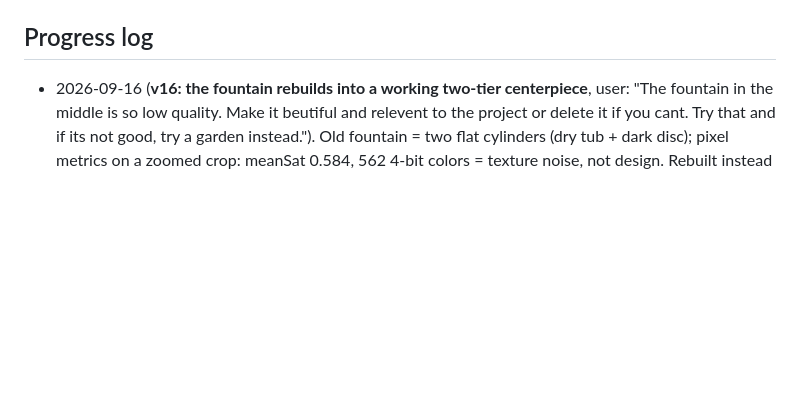
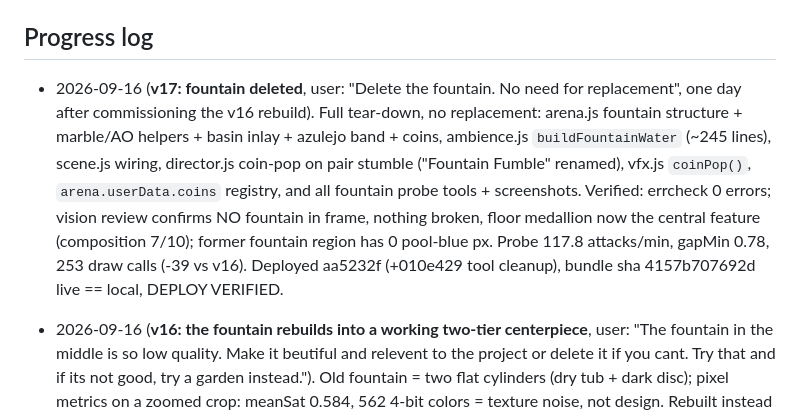
Before and after one commit to shojaee76-cmyk/rope-duel, a Markdown page: PROJECT.md, the part around the change. GitHub-like rendering; blank space fills up the shorter version.

Commit message:
docs: PROJECT.md v17 entry (fountain deleted, no replacement)

```diff
--- a/PROJECT.md
+++ b/PROJECT.md
@@ -24,6 +24,7 @@ A single-page site: two Andalusian cats (DON GATO = BUY pressure, green; SULTAN
 - New frame-budget + contact harness in `tools/`: `fightprof.mjs` (per-subsystem frame time bucketed idle/active/brawl + GPU timer query), `screen_gap.mjs` (on-screen head clearance in pixels), `govtest.mjs` + `restest.mjs` (quality-governor evidence), `liveload.mjs` (callout storm + forced brawl), `headdiag.mjs`/`triple_probe.mjs` (contact-constraint telemetry), `shot_meter.mjs`/`meter_ab.mjs` (badge geometry + placement A/B).
 
 ## Progress log
+- 2026-09-16 (**v17: fountain deleted**, user: "Delete the fountain. No need for replacement", one day after commissioning the v16 rebuild). Full tear-down, no replacement: arena.js fountain structure + marble/AO helpers + basin inlay + azulejo band + coins, ambience.js `buildFountainWater` (~245 lines), scene.js wiring, director.js coin-pop on pair stumble ("Fountain Fumble" renamed), vfx.js `coinPop()`, `arena.userData.coins` registry, and all fountain probe tools + screenshots. Verified: errcheck 0 errors; vision review confirms NO fountain in frame, nothing broken, floor medallion now the central feature (composition 7/10); former fountain region has 0 pool-blue px. Probe 117.8 attacks/min, gapMin 0.78, 253 draw calls (-39 vs v16). Deployed aa5232f (+010e429 tool cleanup), bundle sha 4157b707692d live == local, DEPLOY VERIFIED.
 - 2026-09-16 (**v16: the fountain rebuilds into a working two-tier centerpiece**, user: "The fountain in the middle is so low quality. Make it beutiful and relevent to the project or delete it if you cant. Try that and if its not good, try a garden instead."). Old fountain = two flat cylinders (dry tub + dark disc); pixel metrics on a zoomed crop: meanSat 0.584, 562 4-bit colors = texture noise, not design. Rebuilt instead of deleted, and made thematically load-bearing: the water tints with the LIVE tape pressure (BUY green / SELL red, eased 0.9s tau) - the fountain joins the medallion, flag and HUD as a tape-driven element.
   - arena.js: stepped octagonal plinth, azulejo band (4 BIG eight-point stars with grout lines - fine patterns vanish at arena distance), wide lower basin with rolled marble lip, BUY/SELL split-star inlay in the basin floor (same convention as the duel medallion), pedestal, upper bowl, finial; stone-grain bump textures on all marble; 4 radial-gradient AO contact-shadow discs ground the tiers; coins lifted to the real basin floor.
   - ambience.js water (3 vision-review iterations): ballistic main jet from the finial + 4 spill arcs bowl->basin + foam churn at both landings + LIT pools (MeshStandardMaterial #7FA8C9, roughness 0.15, catches moonlight) in both tiers + ripple rings on both surfaces + moonlit motes. LESSON (cost 3 iterations): additive water planes/cones read as sci-fi glow or bury the scene in white mush (3/10); lit pools + particles is what reads (7-8/10). `scene.js` calls `amb.water.setPressure(director.pressure)` every frame.
```
